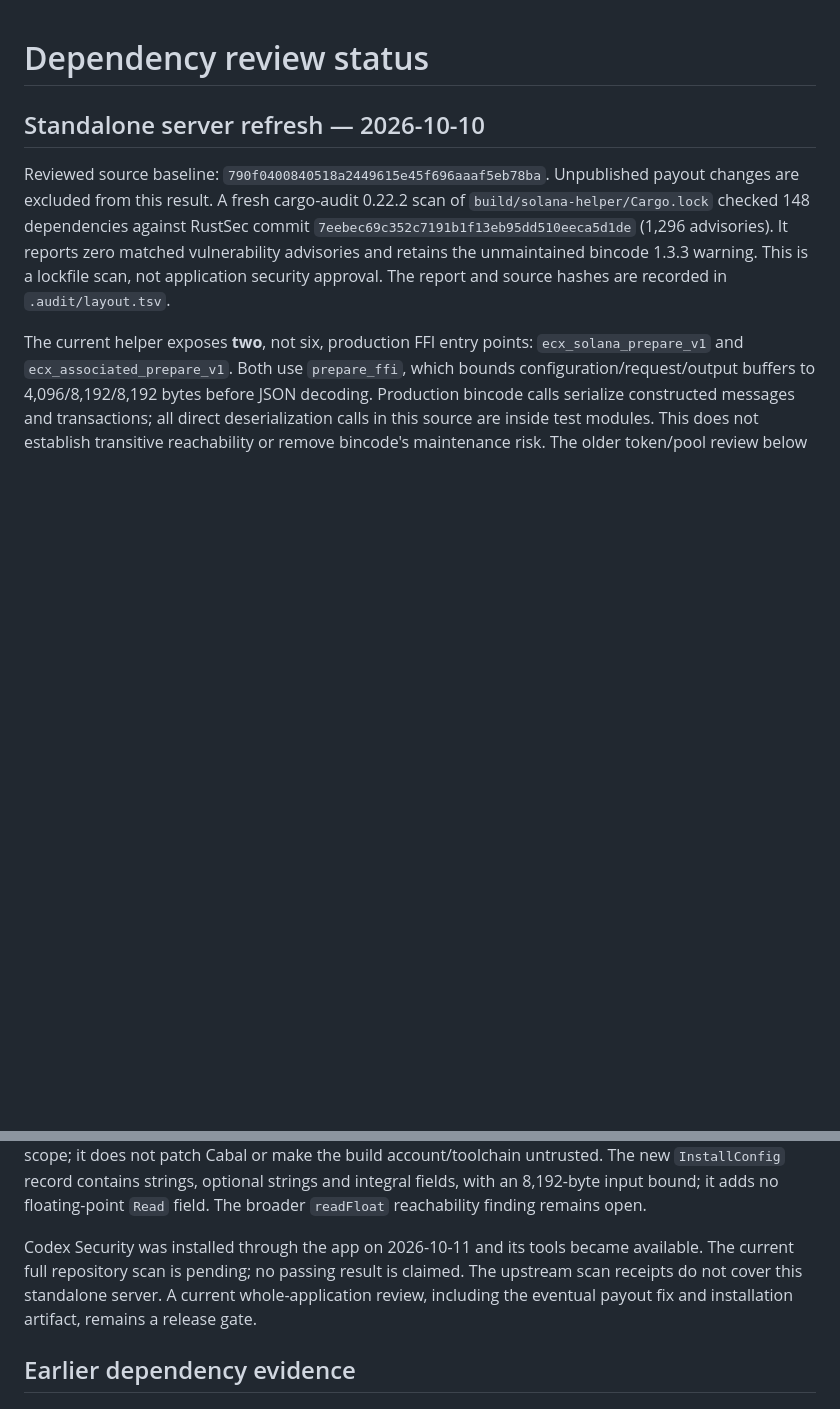
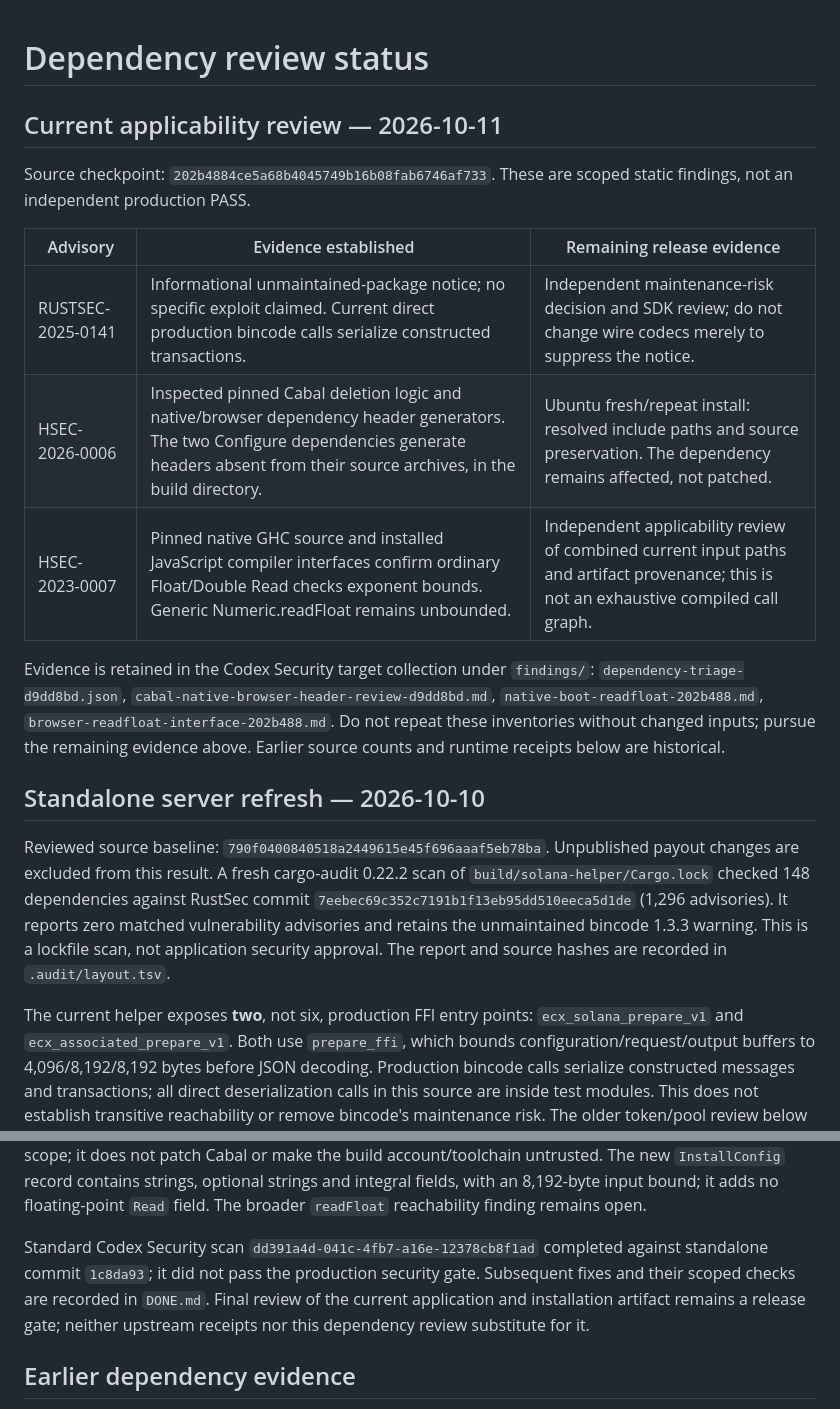
Before and after one commit to freewillydev/hot-wallet-server, a Markdown page: Docs/DEPENDENCY-REVIEW.md, 2 parts joined by grey strips. GitHub-like rendering; blank space fills up the shorter version.

Commit message:
Consolidate dependency applicability evidence and remaining gates

```diff
--- a/Docs/DEPENDENCY-REVIEW.md
+++ b/Docs/DEPENDENCY-REVIEW.md
@@ -1,4 +1,21 @@
 # Dependency review status
+
+## Current applicability review — 2026-10-11
+
+Source checkpoint: `202b4884ce5a68b4045749b16b08fab6746af733`.
+These are scoped static findings, not an independent production PASS.
+
+| Advisory | Evidence established | Remaining release evidence |
+| --- | --- | --- |
+| RUSTSEC-2025-0141 | Informational unmaintained-package notice; no specific exploit claimed. Current direct production bincode calls serialize constructed transactions. | Independent maintenance-risk decision and SDK review; do not change wire codecs merely to suppress the notice. |
+| HSEC-2026-0006 | Inspected pinned Cabal deletion logic and native/browser dependency header generators. The two Configure dependencies generate headers absent from their source archives, in the build directory. | Ubuntu fresh/repeat install: resolved include paths and source preservation. The dependency remains affected, not patched. |
+| HSEC-2023-0007 | Pinned native GHC source and installed JavaScript compiler interfaces confirm ordinary Float/Double Read checks exponent bounds. Generic Numeric.readFloat remains unbounded. | Independent applicability review of combined current input paths and artifact provenance; this is not an exhaustive compiled call graph. |
+
+Evidence is retained in the Codex Security target collection under `findings/`:
+`dependency-triage-d9dd8bd.json`, `cabal-native-browser-header-review-d9dd8bd.md`,
+`native-boot-readfloat-202b488.md`, `browser-readfloat-interface-202b488.md`.
+Do not repeat these inventories without changed inputs; pursue the remaining
+evidence above. Earlier source counts and runtime receipts below are historical.
 
 ## Standalone server refresh — 2026-10-10
 
@@ -29,11 +46,11 @@ strings, optional strings and integral fields, with an 8,192-byte input bound;
 it adds no floating-point `Read` field. The broader `readFloat` reachability
 finding remains open.
 
-Codex Security was installed through the app on 2026-10-11 and its tools became
-available. The current full repository scan is pending; no passing result is claimed.
-The upstream scan receipts do not cover this standalone server. A current
-whole-application review, including the eventual payout fix and installation
-artifact, remains a release gate.
+Standard Codex Security scan `dd391a4d-041c-4fb7-a16e-12378cb8f1ad` completed
+against standalone commit `1c8da93`; it did not pass the production security gate.
+Subsequent fixes and their scoped checks are recorded in `DONE.md`. Final review
+of the current application and installation artifact remains a release gate;
+neither upstream receipts nor this dependency review substitute for it.
 
 ## Earlier dependency evidence
 
```
